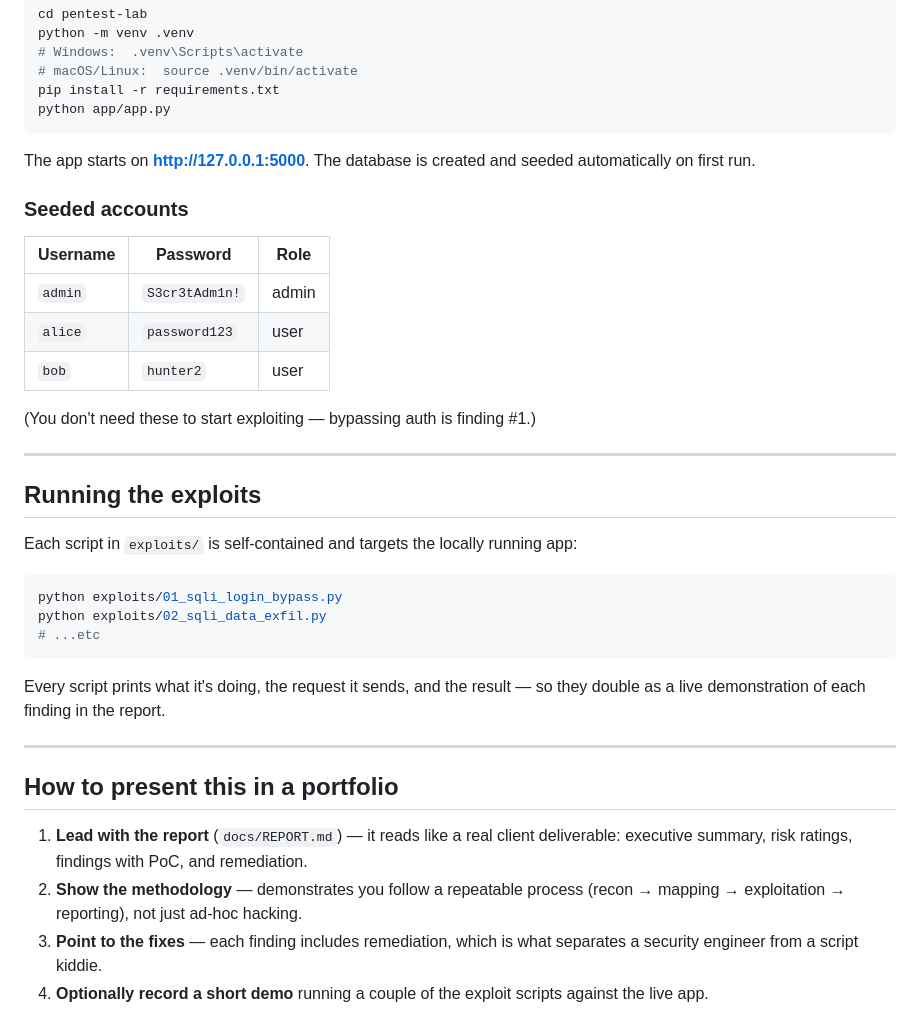
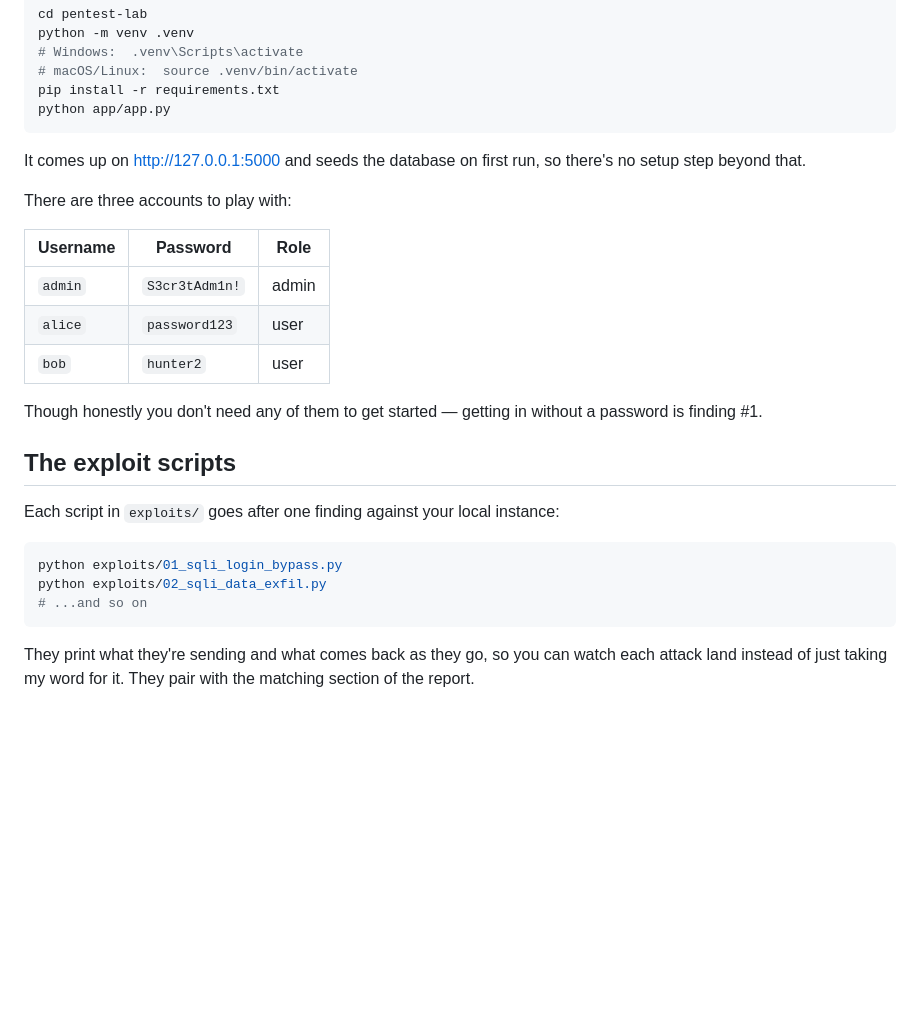
Before and after one commit to MrWiliams/jobboard-vuln-lab, a Markdown page: README.md, the part around one of its changes. Drawn GitHub-style; blank space fills up the shorter version.

````diff
--- a/README.md
+++ b/README.md
@@ -77,9 +66,9 @@ pip install -r requirements.txt
 python app/app.py
 ```
 
-The app starts on **http://127.0.0.1:5000**. The database is created and seeded automatically on first run.
+It comes up on http://127.0.0.1:5000 and seeds the database on first run, so there's no setup step beyond that.
 
-### Seeded accounts
+There are three accounts to play with:
 
 | Username | Password | Role |
 |---|---|---|
@@ -87,27 +76,16 @@ The app starts on **http://127.0.0.1:5000**. The database is created and seeded
 | `alice` | `password123` | user |
 | `bob` | `hunter2` | user |
 
-(You don't need these to start exploiting — bypassing auth is finding #1.)
+Though honestly you don't need any of them to get started — getting in without a password is finding #1.
 
----
+## The exploit scripts
 
-## Running the exploits
-
-Each script in `exploits/` is self-contained and targets the locally running app:
+Each script in `exploits/` goes after one finding against your local instance:
 
 ```bash
 python exploits/01_sqli_login_bypass.py
 python exploits/02_sqli_data_exfil.py
-# ...etc
+# ...and so on
 ```
 
-Every script prints what it's doing, the request it sends, and the result — so they double as a live demonstration of each finding in the report.
-
----
-
-## How to present this in a portfolio
-
-1. **Lead with the report** (`docs/REPORT.md`) — it reads like a real client deliverable: executive summary, risk ratings, findings with PoC, and remediation.
-2. **Show the methodology** — demonstrates you follow a repeatable process (recon → mapping → exploitation → reporting), not just ad-hoc hacking.
-3. **Point to the fixes** — each finding includes remediation, which is what separates a security engineer from a script kiddie.
-4. **Optionally record a short demo** running a couple of the exploit scripts against the live app.
+They print what they're sending and what comes back as they go, so you can watch each attack land instead of just taking my word for it. They pair with the matching section of the report.
````
Also changed, not shown: other parts of README.md (+32 -43 lines).
